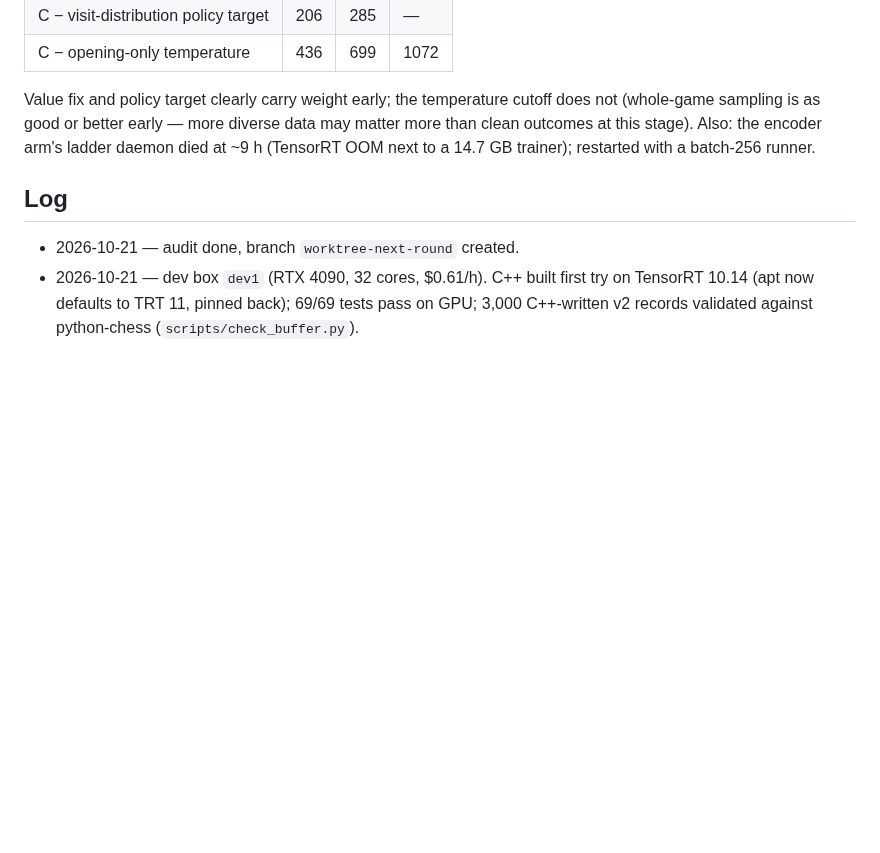
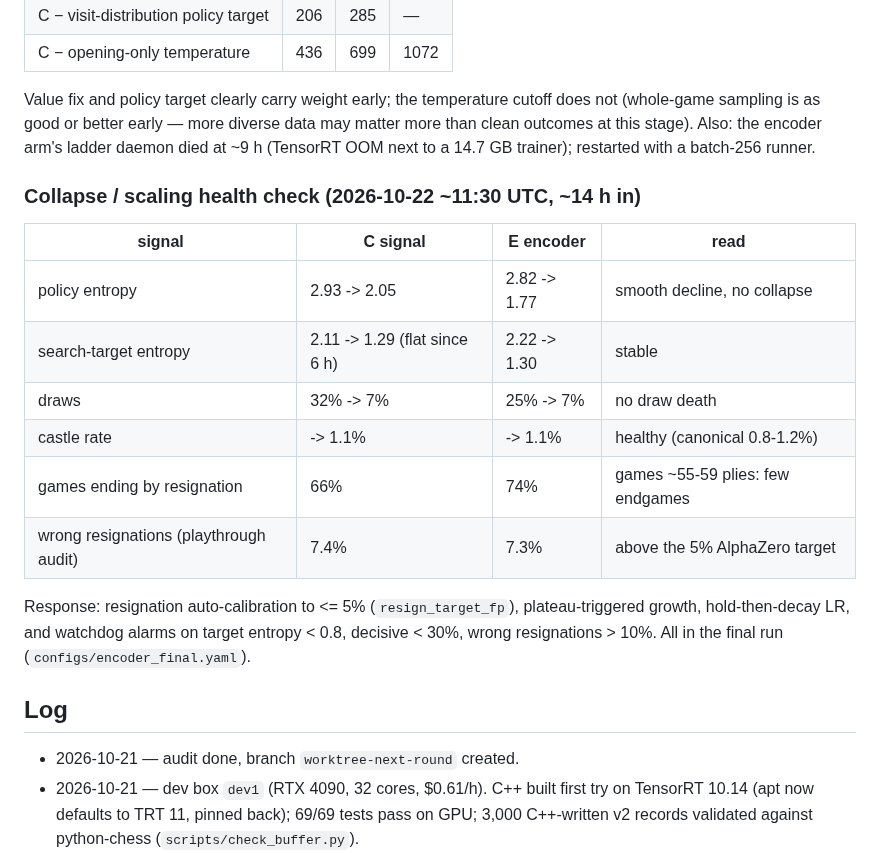
Before and after one commit to maxlegrec1/ChessRL, a Markdown page: docs/NEXT_ROUND.md, the part around the change. Rendered like a GitHub page; blank space fills up the shorter version.

Commit message:
NEXT_ROUND.md: collapse / scaling health check
Co-Authored-By: Claude Opus 5.5 (1M context) <noreply@anthropic.com>

```diff
--- a/docs/NEXT_ROUND.md
+++ b/docs/NEXT_ROUND.md
@@ -106,6 +106,22 @@ may matter more than clean outcomes at this stage). Also: the encoder arm's
 ladder daemon died at ~9 h (TensorRT OOM next to a 14.7 GB trainer); restarted
 with a batch-256 runner.
 
+### Collapse / scaling health check (2026-10-22 ~11:30 UTC, ~14 h in)
+
+| signal | C signal | E encoder | read |
+|---|---|---|---|
+| policy entropy | 2.93 -> 2.05 | 2.82 -> 1.77 | smooth decline, no collapse |
+| search-target entropy | 2.11 -> 1.29 (flat since 6 h) | 2.22 -> 1.30 | stable |
+| draws | 32% -> 7% | 25% -> 7% | no draw death |
+| castle rate | -> 1.1% | -> 1.1% | healthy (canonical 0.8-1.2%) |
+| games ending by resignation | 66% | 74% | games ~55-59 plies: few endgames |
+| wrong resignations (playthrough audit) | 7.4% | 7.3% | above the 5% AlphaZero target |
+
+Response: resignation auto-calibration to <= 5% (`resign_target_fp`),
+plateau-triggered growth, hold-then-decay LR, and watchdog alarms on
+target entropy < 0.8, decisive < 30%, wrong resignations > 10%. All in the
+final run (`configs/encoder_final.yaml`).
+
 ## Log
 
 - 2026-10-21 — audit done, branch `worktree-next-round` created.
```
